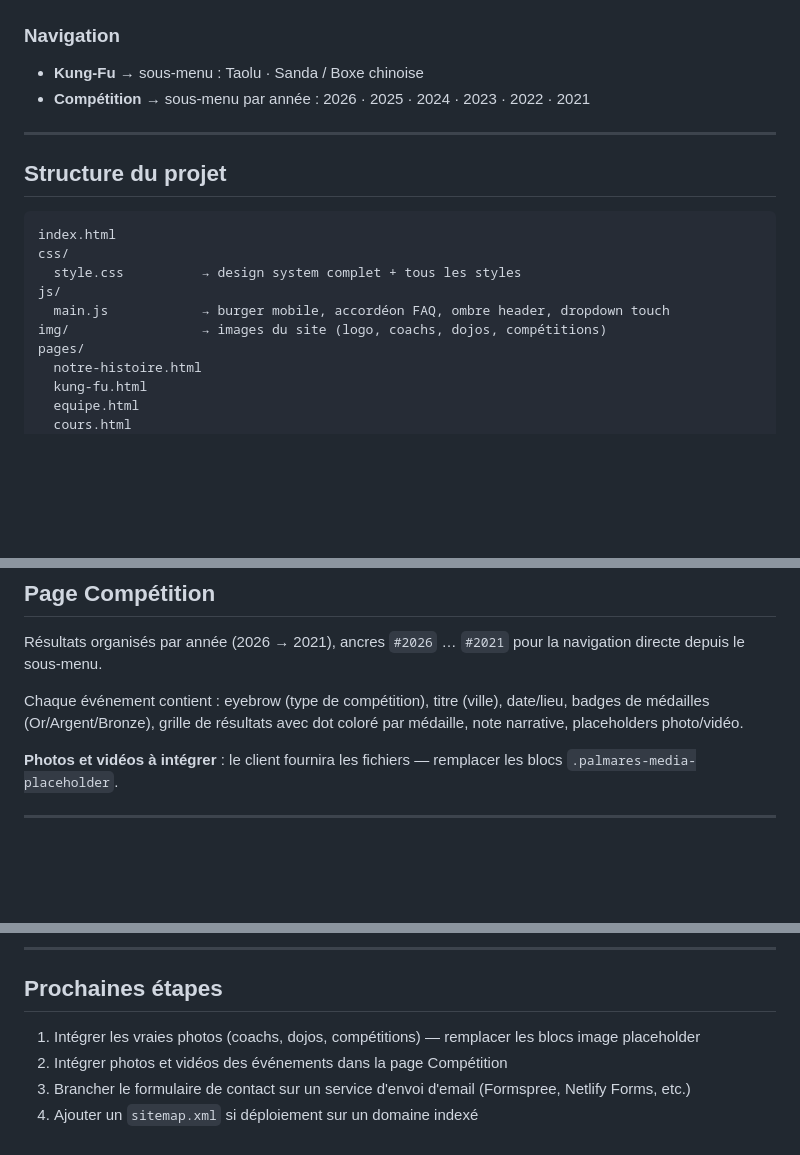
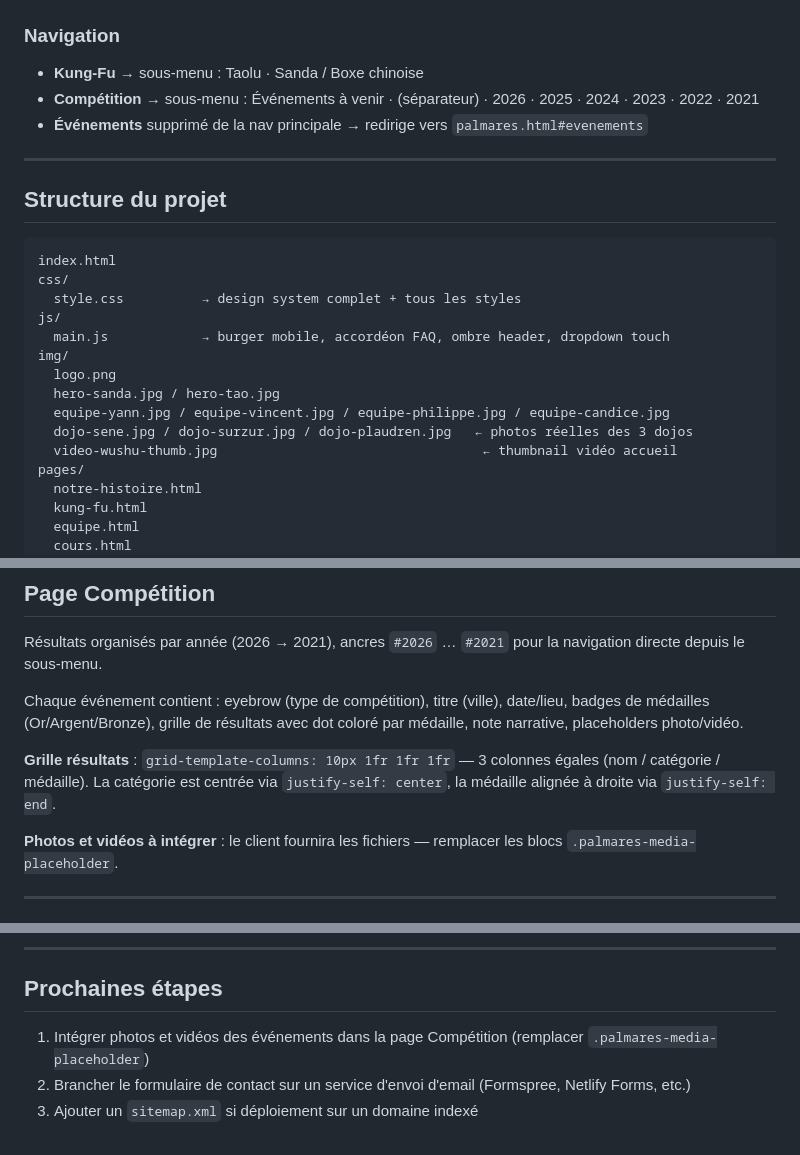
Before and after one commit to Devtaochinagot/taochinagot, a Markdown page: README.md, 3 parts joined by grey strips. Drawn GitHub-style; blank space fills up the shorter version.

Commit message:
docs: mise à jour README — nav Compétition, photos dojos, grille résultats
Co-Authored-By: Claude Sonnet 4.6 <noreply@anthropic.com>

```diff
--- a/README.md
+++ b/README.md
@@ -31,7 +31,8 @@ Aucune dépendance, aucun build. Toutes les pages fonctionnent en ouvrant direct
 ### Navigation
 
 - **Kung-Fu** → sous-menu : Taolu · Sanda / Boxe chinoise
-- **Compétition** → sous-menu par année : 2026 · 2025 · 2024 · 2023 · 2022 · 2021
+- **Compétition** → sous-menu : Événements à venir · (séparateur) · 2026 · 2025 · 2024 · 2023 · 2022 · 2021
+- **Événements** supprimé de la nav principale → redirige vers `palmares.html#evenements`
 
 ---
 
@@ -43,7 +44,12 @@ css/
   style.css          → design system complet + tous les styles
 js/
   main.js            → burger mobile, accordéon FAQ, ombre header, dropdown touch
-img/                 → images du site (logo, coachs, dojos, compétitions)
+img/
+  logo.png
+  hero-sanda.jpg / hero-tao.jpg
+  equipe-yann.jpg / equipe-vincent.jpg / equipe-philippe.jpg / equipe-candice.jpg
+  dojo-sene.jpg / dojo-surzur.jpg / dojo-plaudren.jpg   ← photos réelles des 3 dojos
+  video-wushu-thumb.jpg                                  ← thumbnail vidéo accueil
 pages/
   notre-histoire.html
   kung-fu.html
@@ -129,6 +135,8 @@ Résultats organisés par année (2026 → 2021), ancres `#2026` … `#2021` pou
 
 Chaque événement contient : eyebrow (type de compétition), titre (ville), date/lieu, badges de médailles (Or/Argent/Bronze), grille de résultats avec dot coloré par médaille, note narrative, placeholders photo/vidéo.
 
+**Grille résultats** : `grid-template-columns: 10px 1fr 1fr 1fr` — 3 colonnes égales (nom / catégorie / médaille). La catégorie est centrée via `justify-self: center`, la médaille alignée à droite via `justify-self: end`.
+
 **Photos et vidéos à intégrer** : le client fournira les fichiers — remplacer les blocs `.palmares-media-placeholder`.
 
 ---
@@ -151,7 +159,6 @@ Les iframes YouTube ont été remplacées par des cards thumbnail cliquables (im
 
 ## Prochaines étapes
 
-1. Intégrer les vraies photos (coachs, dojos, compétitions) — remplacer les blocs image placeholder
-2. Intégrer photos et vidéos des événements dans la page Compétition
-3. Brancher le formulaire de contact sur un service d'envoi d'email (Formspree, Netlify Forms, etc.)
-4. Ajouter un `sitemap.xml` si déploiement sur un domaine indexé
+1. Intégrer photos et vidéos des événements dans la page Compétition (remplacer `.palmares-media-placeholder`)
+2. Brancher le formulaire de contact sur un service d'envoi d'email (Formspree, Netlify Forms, etc.)
+3. Ajouter un `sitemap.xml` si déploiement sur un domaine indexé
```
